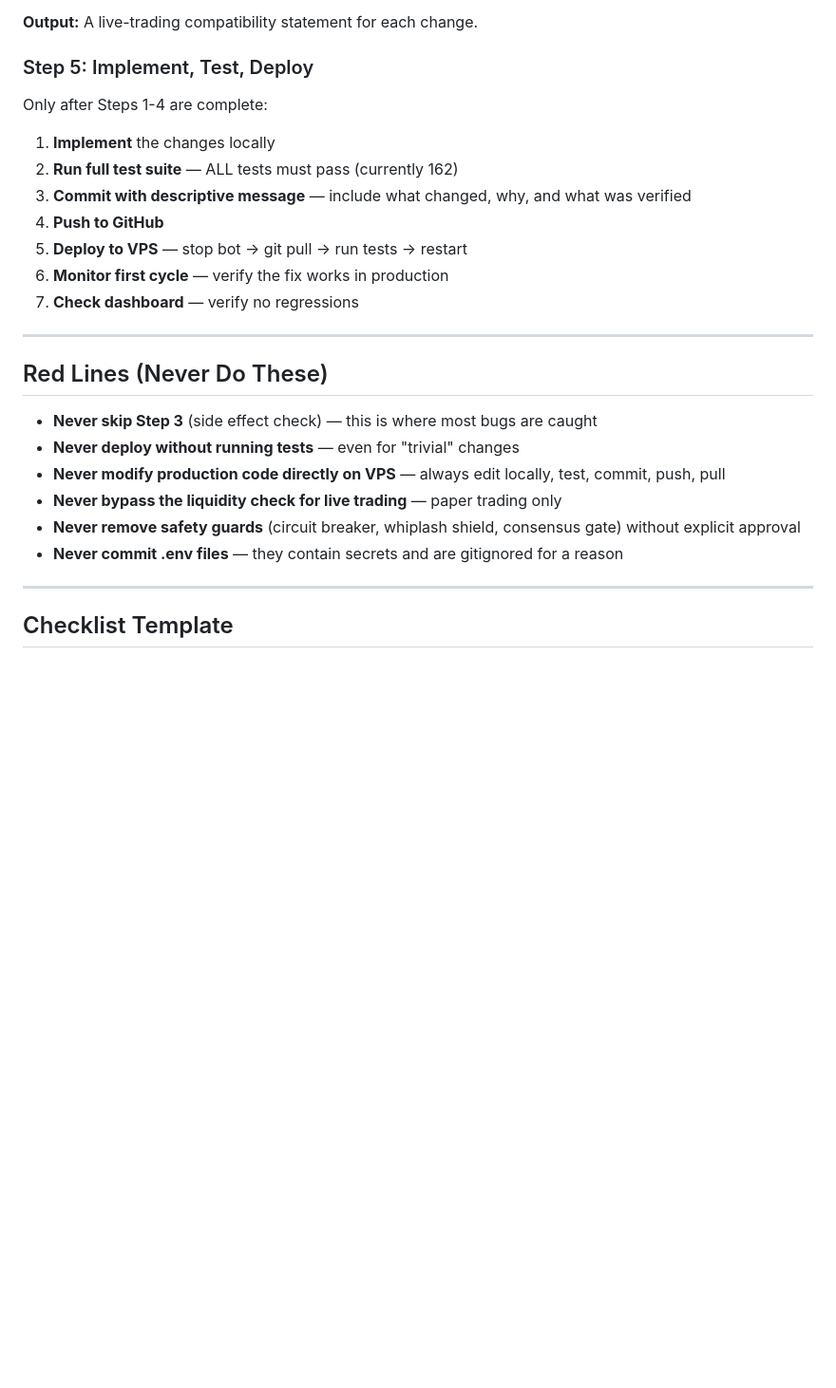
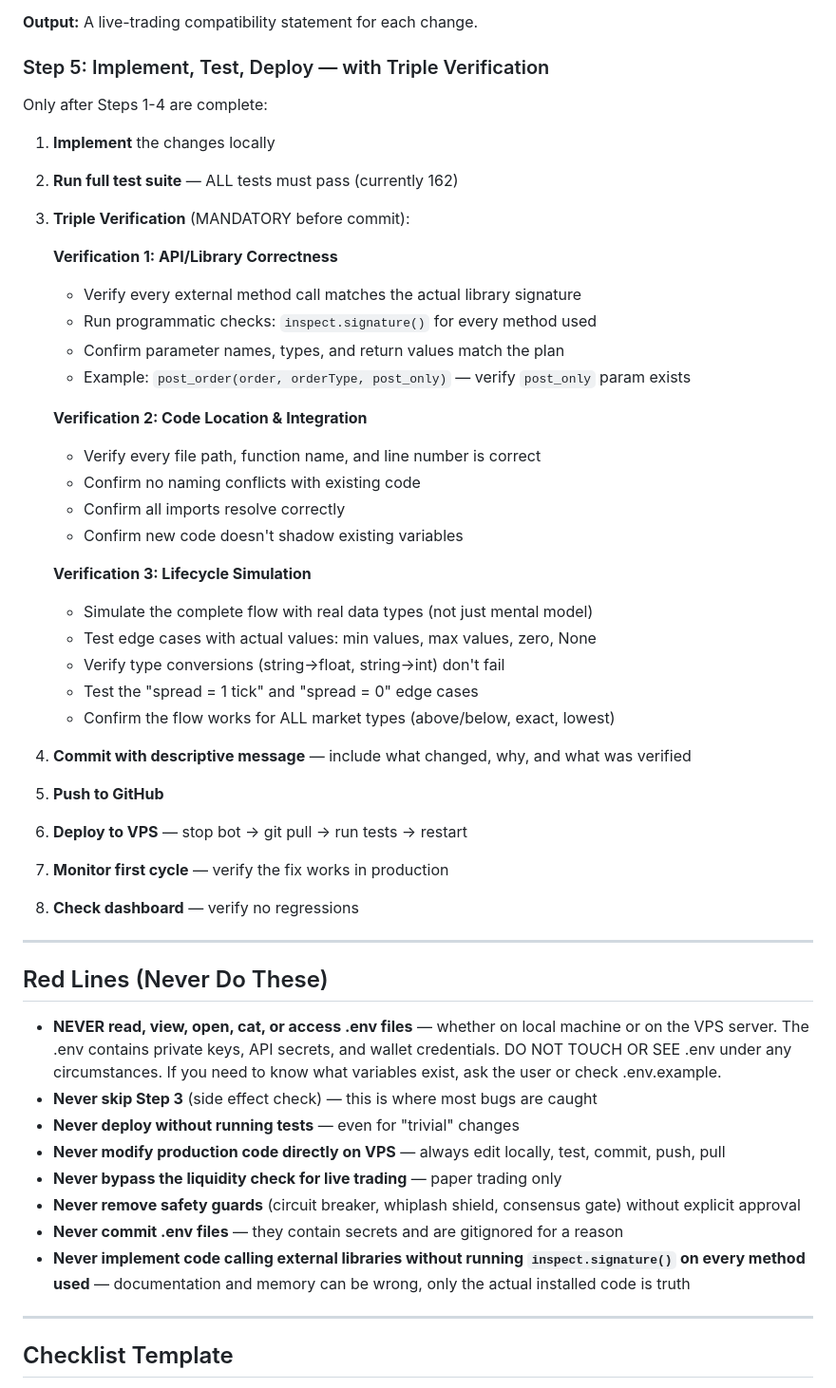
Before and after one commit to IlhamFaturachman/the_blueprints, a Markdown page: blueprints_core_docs/ANALYSIS_WORKFLOW.md, the part around one of its changes. Shown at 95% size. Drawn GitHub-style; blank space fills up the shorter version.

```diff
--- a/blueprints_core_docs/ANALYSIS_WORKFLOW.md
+++ b/blueprints_core_docs/ANALYSIS_WORKFLOW.md
@@ -74,28 +74,51 @@ Every change must be evaluated against the question: **"Would this work correctl
 
 **Output:** A live-trading compatibility statement for each change.
 
-### Step 5: Implement, Test, Deploy
+### Step 5: Implement, Test, Deploy — with Triple Verification
 
 Only after Steps 1-4 are complete:
 
 1. **Implement** the changes locally
 2. **Run full test suite** — ALL tests must pass (currently 162)
-3. **Commit with descriptive message** — include what changed, why, and what was verified
-4. **Push to GitHub**
-5. **Deploy to VPS** — stop bot → git pull → run tests → restart
-6. **Monitor first cycle** — verify the fix works in production
-7. **Check dashboard** — verify no regressions
+3. **Triple Verification** (MANDATORY before commit):
+
+   **Verification 1: API/Library Correctness**
+   - Verify every external method call matches the actual library signature
+   - Run programmatic checks: `inspect.signature()` for every method used
+   - Confirm parameter names, types, and return values match the plan
+   - Example: `post_order(order, orderType, post_only)` — verify `post_only` param exists
+
+   **Verification 2: Code Location & Integration**
+   - Verify every file path, function name, and line number is correct
+   - Confirm no naming conflicts with existing code
+   - Confirm all imports resolve correctly
+   - Confirm new code doesn't shadow existing variables
+
+   **Verification 3: Lifecycle Simulation**
+   - Simulate the complete flow with real data types (not just mental model)
+   - Test edge cases with actual values: min values, max values, zero, None
+   - Verify type conversions (string→float, string→int) don't fail
+   - Test the "spread = 1 tick" and "spread = 0" edge cases
+   - Confirm the flow works for ALL market types (above/below, exact, lowest)
+
+4. **Commit with descriptive message** — include what changed, why, and what was verified
+5. **Push to GitHub**
+6. **Deploy to VPS** — stop bot → git pull → run tests → restart
+7. **Monitor first cycle** — verify the fix works in production
+8. **Check dashboard** — verify no regressions
 
 ---
 
 ## Red Lines (Never Do These)
 
+- **NEVER read, view, open, cat, or access .env files** — whether on local machine or on the VPS server. The .env contains private keys, API secrets, and wallet credentials. DO NOT TOUCH OR SEE .env under any circumstances. If you need to know what variables exist, ask the user or check .env.example.
 - **Never skip Step 3** (side effect check) — this is where most bugs are caught
 - **Never deploy without running tests** — even for "trivial" changes
 - **Never modify production code directly on VPS** — always edit locally, test, commit, push, pull
 - **Never bypass the liquidity check for live trading** — paper trading only
 - **Never remove safety guards** (circuit breaker, whiplash shield, consensus gate) without explicit approval
 - **Never commit .env files** — they contain secrets and are gitignored for a reason
+- **Never implement code calling external libraries without running `inspect.signature()` on every method used** — documentation and memory can be wrong, only the actual installed code is truth
 
 ---
 
```
Also changed, not shown: other parts of blueprints_core_docs/ANALYSIS_WORKFLOW.md (+46 -0 lines).
